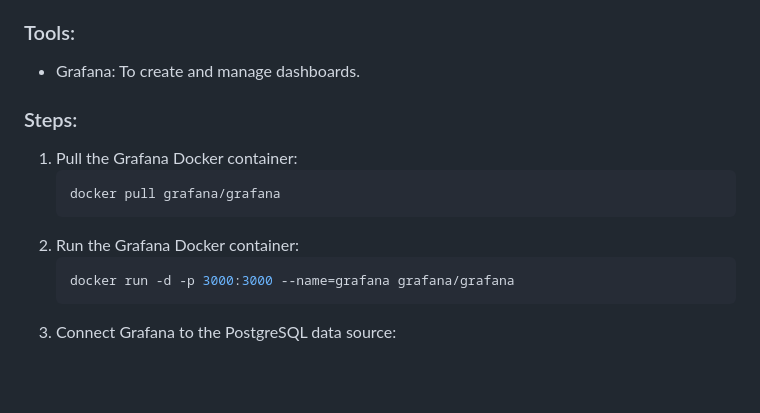
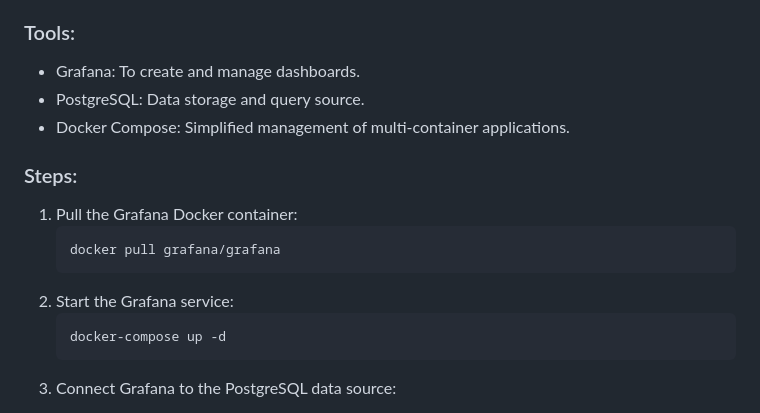
Before and after one commit to FHAC-IP-SmartCity/frontend, a Markdown page: README.md, the part around the change. GitHub-like rendering; blank space fills up the shorter version.

````diff
--- a/README.md
+++ b/README.md
@@ -66,14 +66,16 @@ Analyze the stored data and provide meaningful visualizations through a Grafana
 - Create custom dashboards to display important insights
 ### Tools:
 - Grafana: To create and manage dashboards.
+- PostgreSQL: Data storage and query source.
+- Docker Compose: Simplified management of multi-container applications.
 ### Steps:
 1. Pull the Grafana Docker container:
    ```bash
    docker pull grafana/grafana
    ```
-2. Run the Grafana Docker container:
+2. Start the Grafana service:
    ```bash
-   docker run -d -p 3000:3000 --name=grafana grafana/grafana
+   docker-compose up -d
    ```
 3. Connect Grafana to the PostgreSQL data source:
 - Open http://localhost:3000 in a browser.
````
